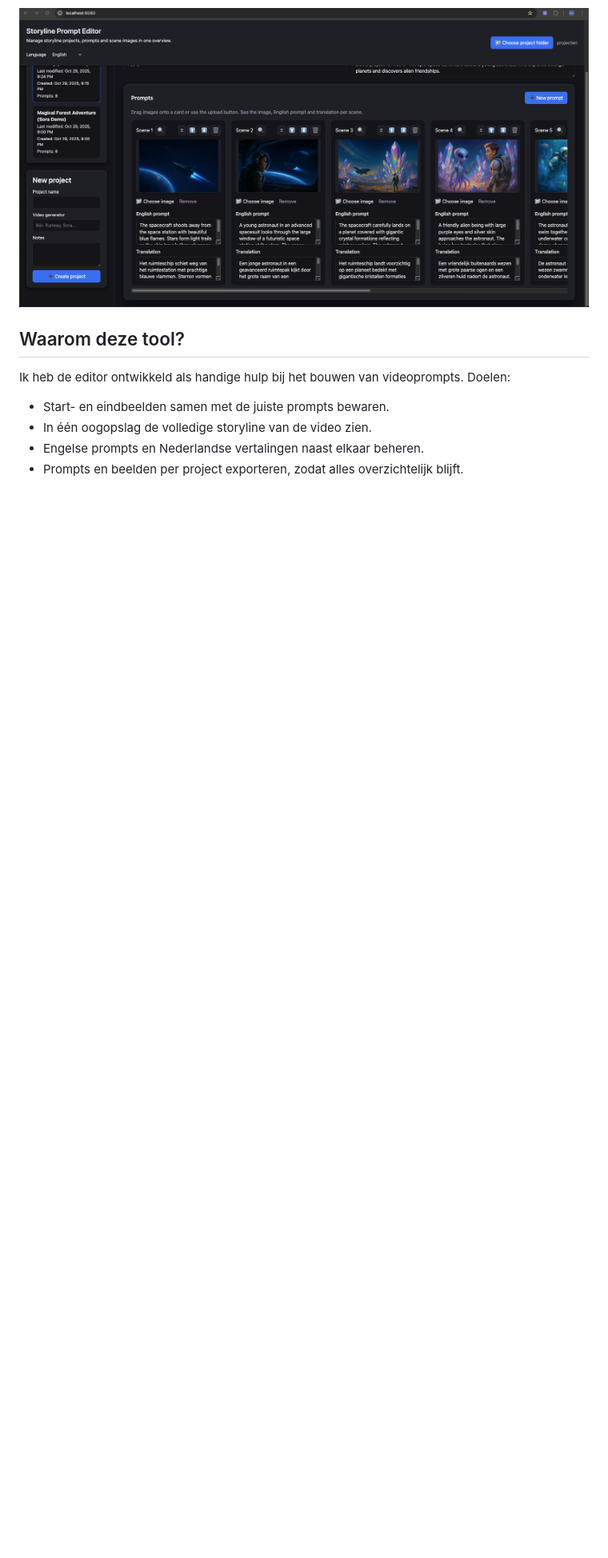
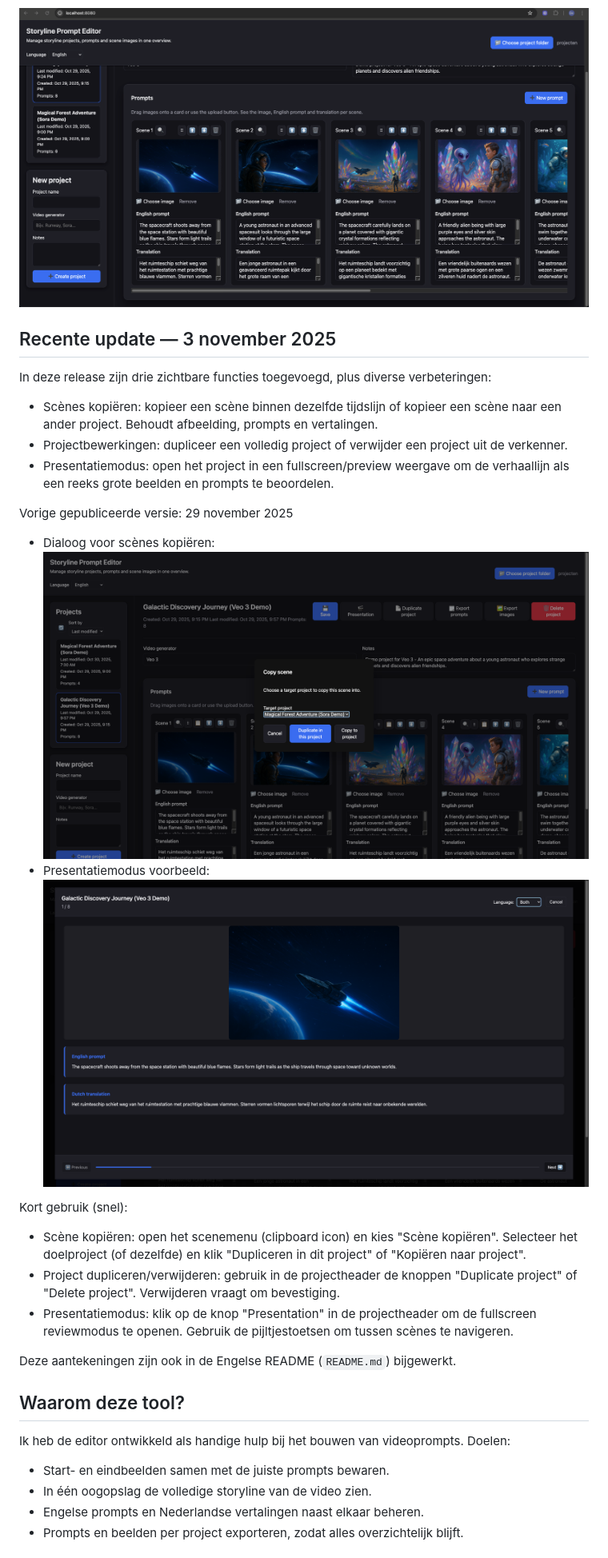
Before and after one commit to utilewebsites/Storyline-Prompt-Editor, a Markdown page: README.nl.md, the part around the change printed below. Shown: that part at 80% size. Rendered like a GitHub page; pictures changed too: docs/images/copy_scenes.png (added), docs/images/presentation.png (added); blank space fills up the shorter version.

```diff
--- a/README.nl.md
+++ b/README.nl.md
@@ -5,6 +6,30 @@
 Dit project is een browser-gebaseerde werkplek voor het schrijven van video LLM-prompts, inclusief start- en eindbeelden én overzicht over de volledige verhaallijn. Je kunt projecten bewaren, scènes herschikken en exports maken, zodat je altijd grip houdt op je videoverhaal.
 
 ![Storyline Prompt Editor Screenshot](docs/images/screenshot.png)
+
+## Recente update — 3 november 2025
+
+In deze release zijn drie zichtbare functies toegevoegd, plus diverse verbeteringen:
+
+- Scènes kopiëren: kopieer een scène binnen dezelfde tijdslijn of kopieer een scène naar een ander project. Behoudt afbeelding, prompts en vertalingen.
+- Projectbewerkingen: dupliceer een volledig project of verwijder een project uit de verkenner.
+- Presentatiemodus: open het project in een fullscreen/preview weergave om de verhaallijn als een reeks grote beelden en prompts te beoordelen.
+
+Vorige gepubliceerde versie: 29 november 2025
+
+
+- Dialoog voor scènes kopiëren:
+   ![Voorbeeld scènes kopiëren](docs/images/copy_scenes.png)
+- Presentatiemodus voorbeeld:
+   ![Presentatiemodus voorbeeld](docs/images/presentation.png)
+
+Kort gebruik (snel):
+
+- Scène kopiëren: open het scenemenu (clipboard icon) en kies "Scène kopiëren". Selecteer het doelproject (of dezelfde) en klik "Dupliceren in dit project" of "Kopiëren naar project".
+- Project dupliceren/verwijderen: gebruik in de projectheader de knoppen "Duplicate project" of "Delete project". Verwijderen vraagt om bevestiging.
+- Presentatiemodus: klik op de knop "Presentation" in de projectheader om de fullscreen reviewmodus te openen. Gebruik de pijltjestoetsen om tussen scènes te navigeren.
+
+Deze aantekeningen zijn ook in de Engelse README (`README.md`) bijgewerkt.
 
 ## Waarom deze tool?
 
```
Also changed, not shown: other parts of README.nl.md (+1 -0 lines), README.md (+26 -0 lines), 4 other files.
